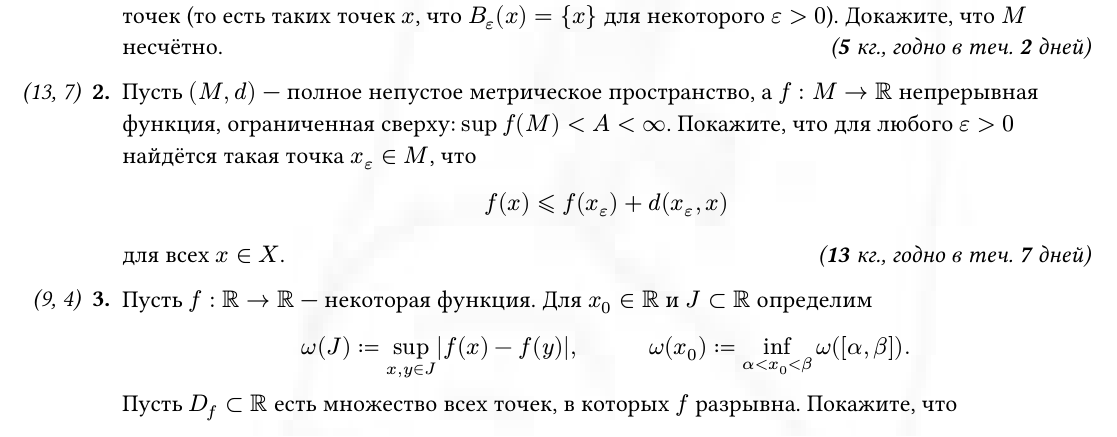
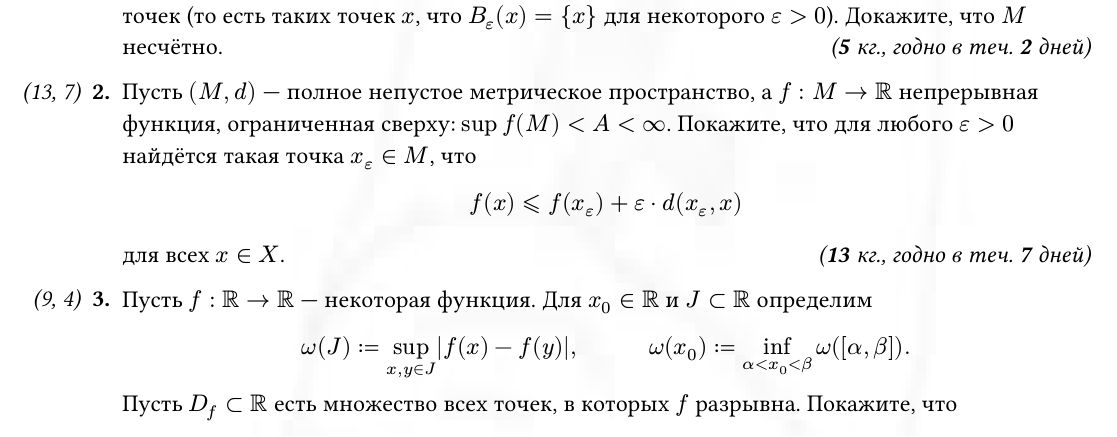
Before and after one commit to thornoar/functional-analysis-course, a Typst document (main-lectures/problems.typ): part of page 1 of 2, cut so that both start at the same text. The pictures show the PDF file main-lectures/problems.pdf that the author committed with the source.

Commit message:
automatic commit

```diff
--- a/main-lectures/problems.typ
+++ b/main-lectures/problems.typ
@@ -9,7 +9,7 @@
 
 + Пусть $(M, d)$ --- полное непустое метрическое пространство, а $f : M -> RR$ непрерывная функция, ограниченная сверху: $sup f(M) < A < oo$. Покажите, что для любого $epsilon > 0$ найдётся такая точка $x_epsilon in M$, что
   $
-    f(x) <= f(x_epsilon) + d(x_epsilon, x)
+    f(x) <= f(x_epsilon) + epsilon dot d(x_epsilon, x)
   $
   для всех $x in X$. #info(2)
 
```
Also changed, not shown: main-lectures/material.pdf, main-lectures/problems.pdf, 2 other files.
